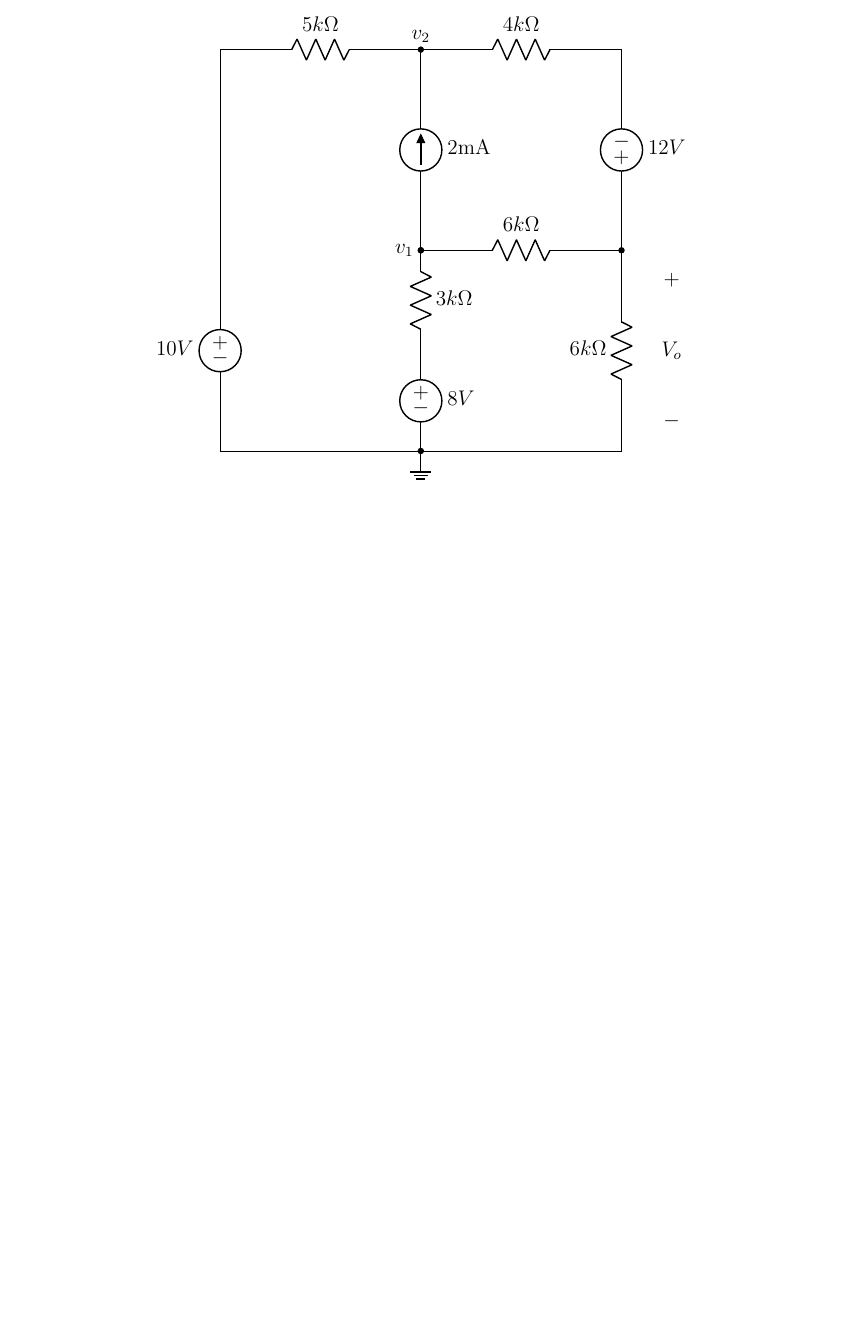
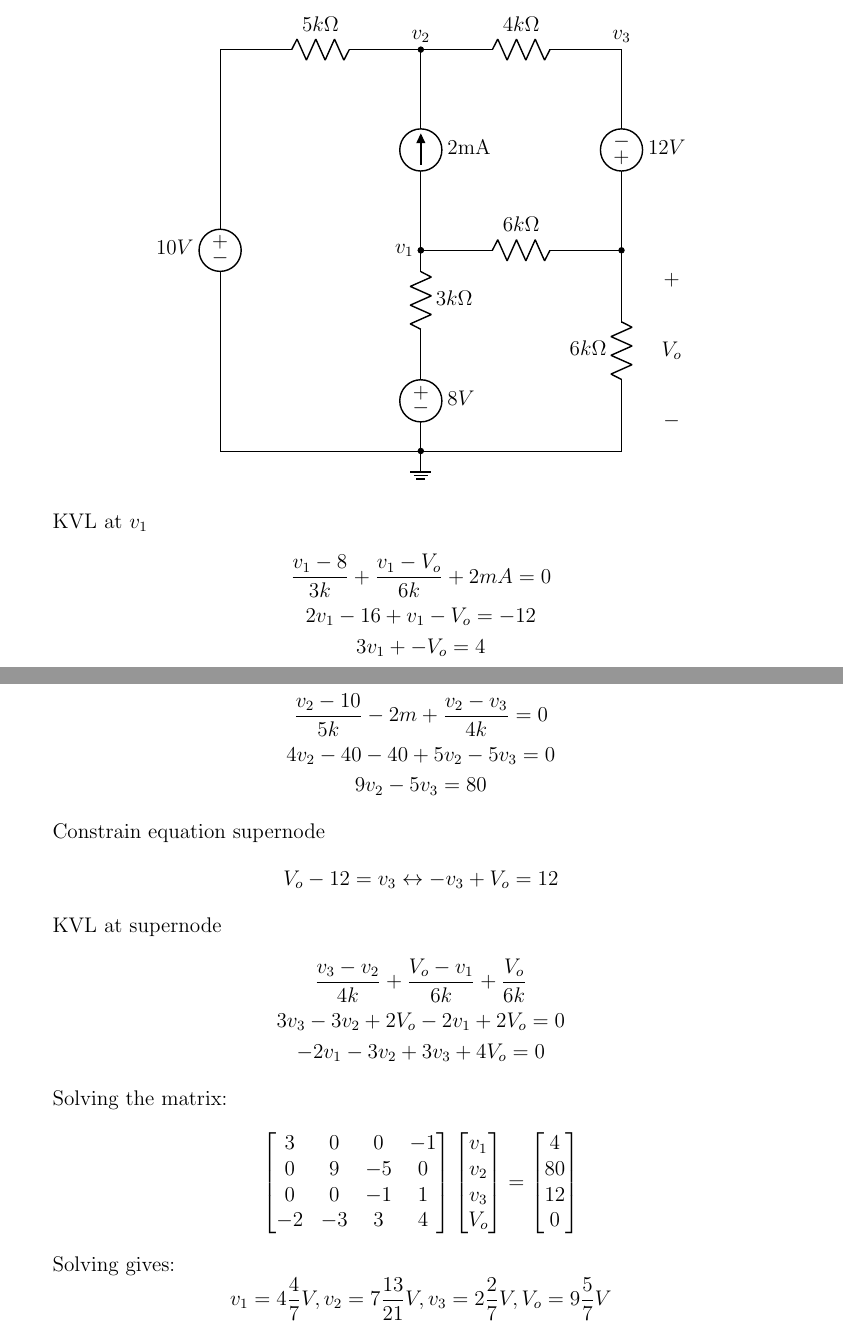
Before and after one commit to simonzweers/test-circuitikz, a LaTeX document (main.tex, which reads circuit2.tex): part of page 4 of 5 before the commit and two parts of pages 4 and 5 of 6 after it, the two joined at a grey line, cut so that both start at the same text, the shorter picture padded with empty space. Compiled offline with pdfLaTeX.

Commit message:
Added correct maths for circuit 2

```diff
--- a/circuit2.tex
+++ b/circuit2.tex
@@ -24,11 +24,11 @@
 
 		\draw
 		(0,8) to [R, l=$5k\Omega$] (4,8) node[above] {$v_2$}
-		to [R, l=$4k\Omega$] (8,8)
+		to [R, l=$4k\Omega$] (8,8) node[above] {$v_3$}
 		to [V, l=$12V$, invert] (8,4)
 		to [R, l_=$6k\Omega$] (8,0)
 		to [short] (0,0)
-		to [V, l=$10V$, invert] (0,4)
+		to [V, l=$10V$, invert] (0,8)
 		to [short] (0, 8)
 		(4,8) to [I, l=2mA, *-*, invert] (4,4) node[left] {$v_1$}
 		to [R, l=$6k\Omega$, *-*] (8,4)
@@ -39,4 +39,51 @@
 	\end{circuitikz}
 \end{center}
 
+KVL at $v_1$
+\begin{gather*}
+	\frac{v_1 - 8}{3k} + \frac{v_1-V_o}{6k} + 2mA = 0 \\
+	2v_1-16 + v_1-V_o = -12 \\
+	3v_1 + -V_o = 4
+\end{gather*}
+
+KVL at $v_2$
+\begin{gather*}
+	\frac{v_2-10}{5k} - 2m + \frac{v_2 - v_3}{4k} = 0 \\
+	4v_2 - 40 - 40 + 5v_2 - 5v_3 = 0 \\
+	9v_2 - 5v_3 = 80
+\end{gather*}
+
+Constrain equation supernode
+\[
+	V_o - 12 = v_3 \leftrightarrow - v_3 + V_o= 12
+\]
+
+KVL at supernode
+\begin{gather*}
+	\frac{v_3 - v_2}{4k} + \frac{V_o - v_1}{6k} + \frac{V_o}{6k} \\
+	3v_3 - 3v_2 + 2V_o - 2v_1 + 2V_o = 0 \\
+	-2v_1 - 3v_2 + 3v_3 + 4V_o = 0
+\end{gather*}
+
+Solving the matrix:
+\begin{gather*}
+	\begin{bmatrix}
+		3 & 0 & 0 & -1 \\
+		0 & 9 & -5 & 0  \\
+		0 & 0 & -1 & 1 \\
+		-2 & -3 & 3 & 4 \\
+	\end{bmatrix}
+	\begin{bmatrix}
+		v_1 \\ v_2 \\ v_3 \\ V_o
+	\end{bmatrix}
+	=
+	\begin{bmatrix}
+		4 \\ 80 \\ 12 \\ 0
+	\end{bmatrix}
+\end{gather*}
+
+Solving gives:
+\[
+	v_1 = 4\frac{4}{7}V, v_2 = 7\frac{13}{21}V, v_3 = 2\frac{2}{7}V, V_o = 9\frac{5}{7}V
+\]
 \clearpage
```
